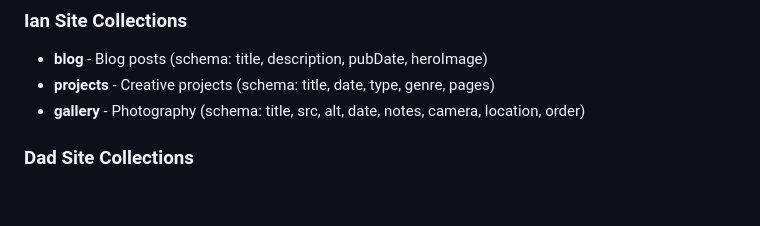
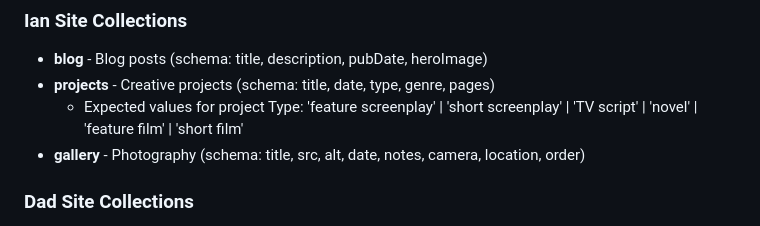
Before and after one commit to orwarhol/slater-sites, a Markdown page: README.md, the part around the change. GitHub-like rendering; blank space fills up the shorter version.

Commit message:
Update project Type expected values in README
Added expected values for project Type in README.

```diff
--- a/README.md
+++ b/README.md
@@ -84,6 +84,7 @@ Each app can be deployed independently to Cloudflare Pages by configuring the Gi
 ### Ian Site Collections
 - **blog** - Blog posts (schema: title, description, pubDate, heroImage)
 - **projects** - Creative projects (schema: title, date, type, genre, pages)
+  - Expected values for project Type: 'feature screenplay' | 'short screenplay' | 'TV script' | 'novel' | 'feature film' | 'short film'
 - **gallery** - Photography (schema: title, src, alt, date, notes, camera, location, order)
 
 ### Dad Site Collections
```
